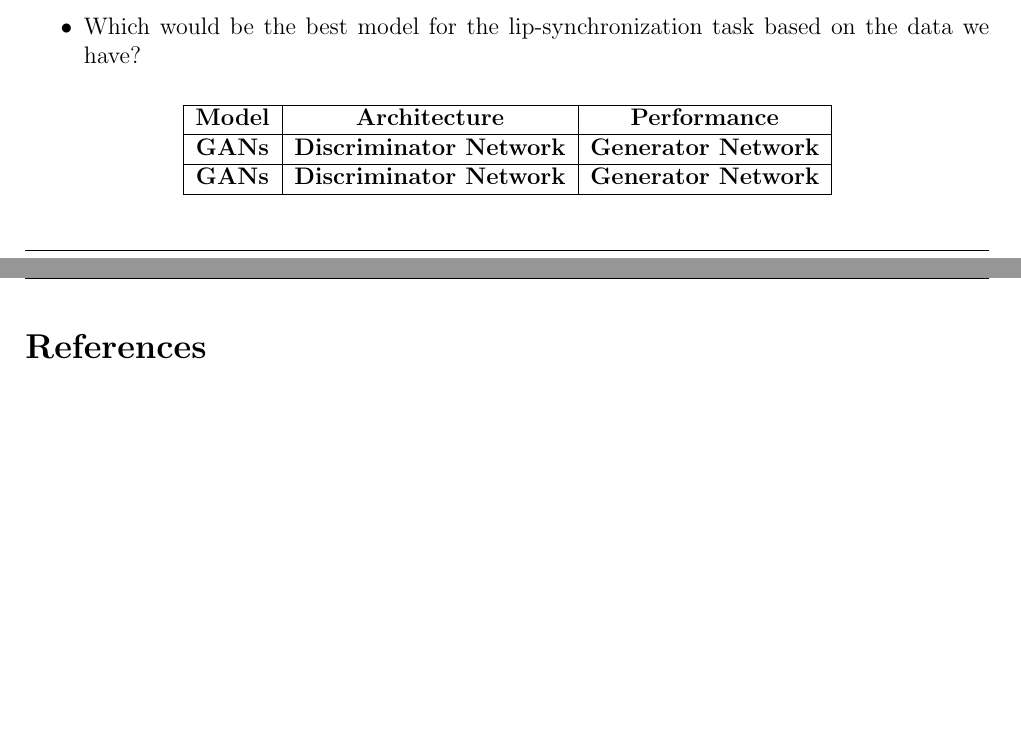
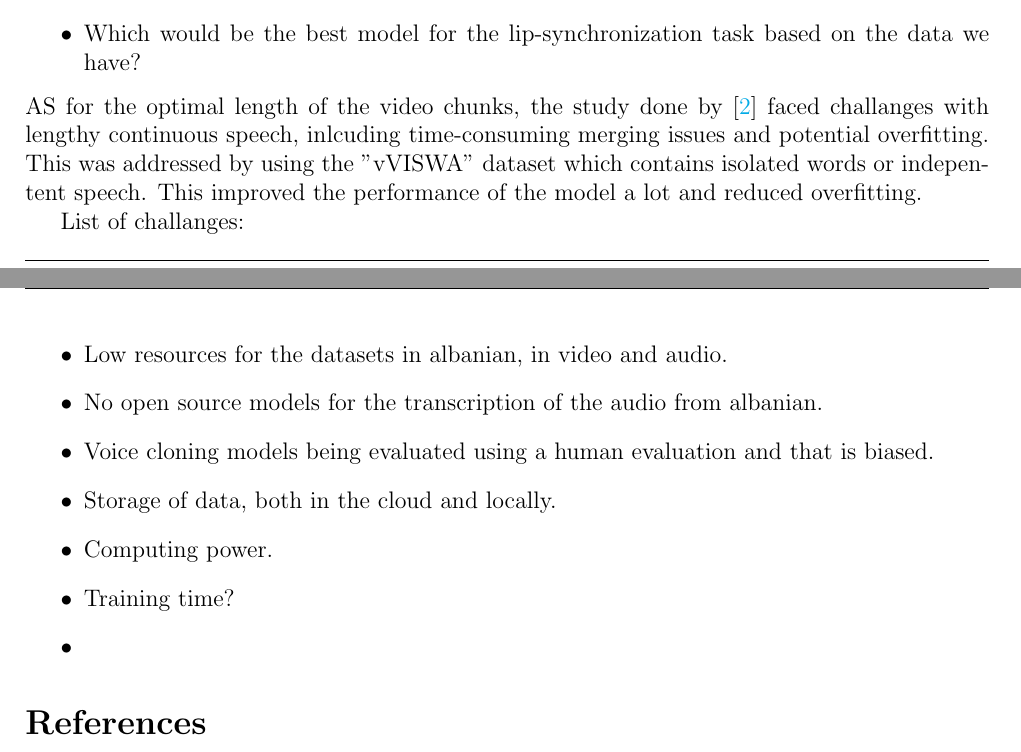
Before and after one commit to nytotoxnk/deepLip, a LaTeX document (graduation_project/main.tex): two parts of pages 10 and 11 of 11, joined at a grey line, cut so that both start at the same text, the shorter picture padded with empty space. Compiled offline with pdfLaTeX.

Commit message:
small addition

```diff
--- a/graduation_project/main.tex
+++ b/graduation_project/main.tex
@@ -249,18 +249,20 @@ List of questions:
     \item How are voice cloning models evaluated, as it feels like it should be done with a human evaluation and that is faulty most of the time?
     \item Which would be the best model for the lip-synchronization task based on the data we have?
 \end{itemize}
-\begin{table}[h]
-    \centering
-    \begin{tabular}{|c|c|c|}
-        \hline
-        \textbf{Model} & \textbf{Architecture} & \textbf{Performance} \\
-        \hline
-        \textbf{GANs} & \textbf{Discriminator Network} & \textbf{Generator Network} \\
-        \hline
-        \textbf{GANs} & \textbf{Discriminator Network} & \textbf{Generator Network} \\
-        \hline
-    \end{tabular}
-\end{table}
+AS for the optimal length of the video chunks, the study done by \cite{PAWAR2024100084} faced challanges with lengthy continuous speech, inlcuding time-consuming merging issues and potential overfitting. This was addressed by using the "vVISWA" dataset which contains isolated words or indepentent speech. This improved the performance of the model a lot and reduced overfitting.
+
+
+List of challanges:
+\begin{itemize}
+    \item Low resources for the datasets in albanian, in video and audio.
+    \item No open source models for the transcription of the audio from albanian.
+    \item Voice cloning models being evaluated using a human evaluation and that is biased.
+    \item Storage of data, both in the cloud and locally.
+    \item Computing power.
+    \item Training time?
+    \item
+\end{itemize}
+
 
 \bibliography{references}
 \bibliographystyle{plain}
```
Also changed, not shown: graduation_project/main.pdf, 4 other files.
